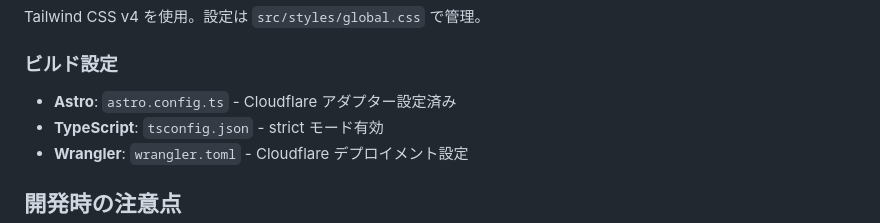
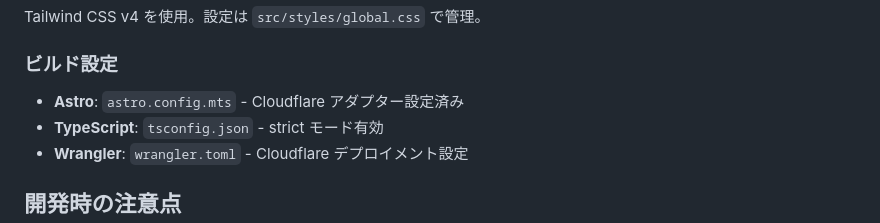
Before and after one commit to koralle/daily-tech-blog, a Markdown page: CLAUDE.md, the part around the change. Drawn GitHub-style.

Commit message:
fix: typo

```diff
--- a/CLAUDE.md
+++ b/CLAUDE.md
@@ -58,7 +58,7 @@ Tailwind CSS v4 を使用。設定は `src/styles/global.css` で管理。
 
 ### ビルド設定
 
-- **Astro**: `astro.config.ts` - Cloudflare アダプター設定済み
+- **Astro**: `astro.config.mts` - Cloudflare アダプター設定済み
 - **TypeScript**: `tsconfig.json` - strict モード有効
 - **Wrangler**: `wrangler.toml` - Cloudflare デプロイメント設定
 
```
